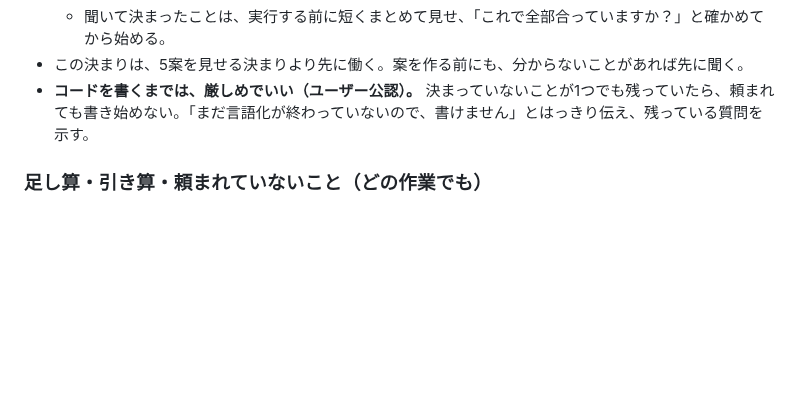
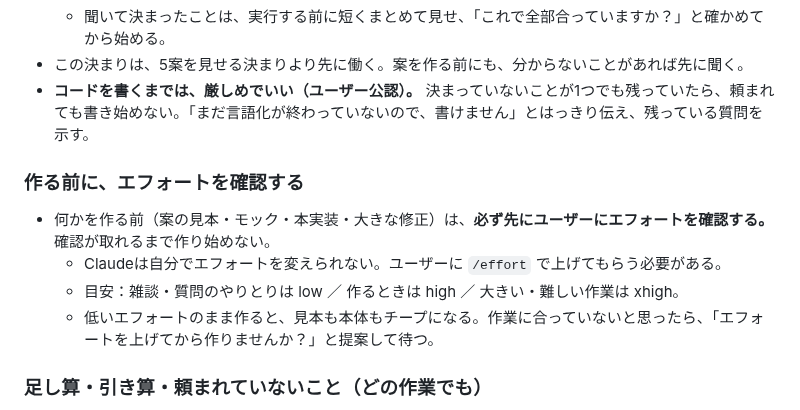
Before and after one commit to boop266/a, a Markdown page: CLAUDE.md, the part around the change. Rendered like a GitHub page; blank space fills up the shorter version.

Commit message:
作業の決まり: 作る前にエフォートを確認する
Co-Authored-By: Claude Opus 5.5 <noreply@anthropic.com>
Claude-Session: https://claude.ai/code/session_01YEmcduifMiYgr65Mz7usKK

```diff
--- a/CLAUDE.md
+++ b/CLAUDE.md
@@ -11,6 +11,12 @@
   - 聞いて決まったことは、実行する前に短くまとめて見せ、「これで全部合っていますか？」と確かめてから始める。
 - この決まりは、5案を見せる決まりより先に働く。案を作る前にも、分からないことがあれば先に聞く。
 - **コードを書くまでは、厳しめでいい（ユーザー公認）。** 決まっていないことが1つでも残っていたら、頼まれても書き始めない。「まだ言語化が終わっていないので、書けません」とはっきり伝え、残っている質問を示す。
+
+### 作る前に、エフォートを確認する
+- 何かを作る前（案の見本・モック・本実装・大きな修正）は、**必ず先にユーザーにエフォートを確認する。** 確認が取れるまで作り始めない。
+  - Claudeは自分でエフォートを変えられない。ユーザーに `/effort` で上げてもらう必要がある。
+  - 目安：雑談・質問のやりとりは low ／ 作るときは high ／ 大きい・難しい作業は xhigh。
+  - 低いエフォートのまま作ると、見本も本体もチープになる。作業に合っていないと思ったら、「エフォートを上げてから作りませんか？」と提案して待つ。
 
 ### 足し算・引き算・頼まれていないこと（どの作業でも）
 - **100%の足し算。** 足す物は、ユーザーの理想どおり100%で作る。足し算が増えても、全部合わせてユーザーの理想の100%になるようにする。
```
